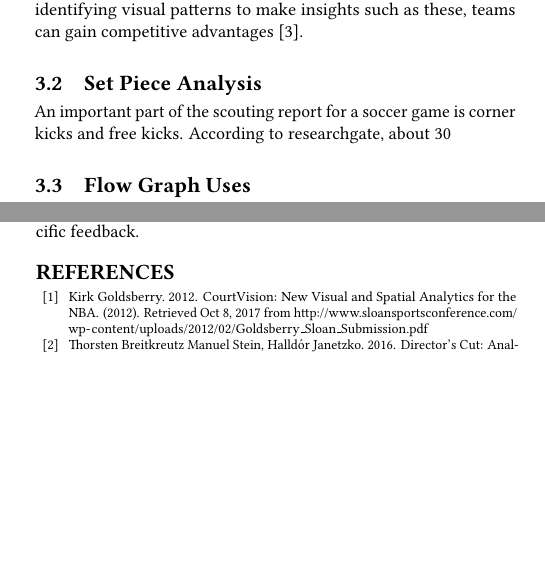
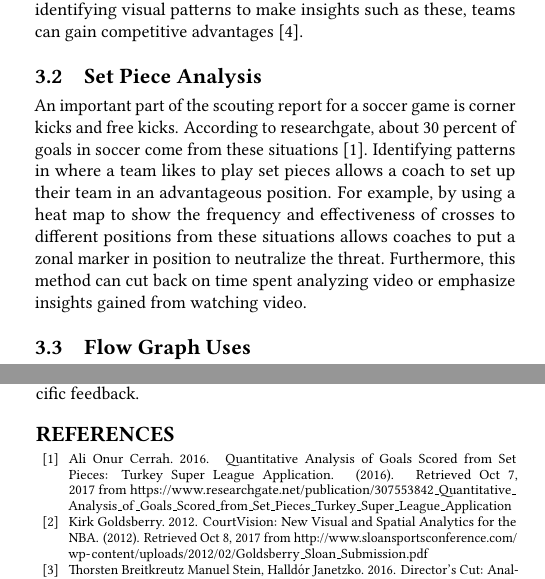
Before and after one commit to bigdata-i523/hid105, a LaTeX paper (paper1/report.tex): two parts of the columns of pages 1 and 2 of 2, joined at a grey line, cut so that both start at the same text, the shorter picture padded with empty space. Compiled offline with pdfLaTeX.

Commit message:
Update report.tex

```diff
--- a/paper1/report.tex
+++ b/paper1/report.tex
@@ -51,7 +51,7 @@ Deeper analysis of a soccer game typically relates a game event such as a shot o
 
 \subsection{Set Piece Analysis}
 
-An important part of the scouting report for a soccer game is corner kicks and free kicks. According to researchgate, about 30% of goals in soccer come from these situations \cite{ResearchGate}. Identifying patterns in where a team likes to play set pieces allows a coach to set up their team in an advantageous position. For example, by using a heat map to show the frequency and effectiveness of crosses to different positions from these situations allows coaches to put a zonal marker in position to neutralize the threat. Furthermore, this method can cut back on time spent analyzing video or emphasize insights gained from watching video.
+An important part of the scouting report for a soccer game is corner kicks and free kicks. According to researchgate, about 30 percent of goals in soccer come from these situations \cite{ResearchGate}. Identifying patterns in where a team likes to play set pieces allows a coach to set up their team in an advantageous position. For example, by using a heat map to show the frequency and effectiveness of crosses to different positions from these situations allows coaches to put a zonal marker in position to neutralize the threat. Furthermore, this method can cut back on time spent analyzing video or emphasize insights gained from watching video.
 
 \subsection{Flow Graph Uses}
 
```
